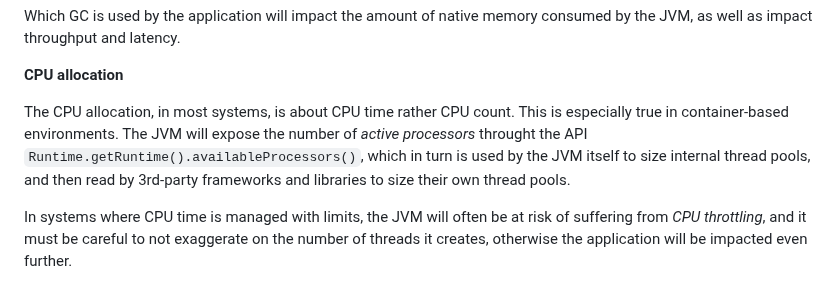
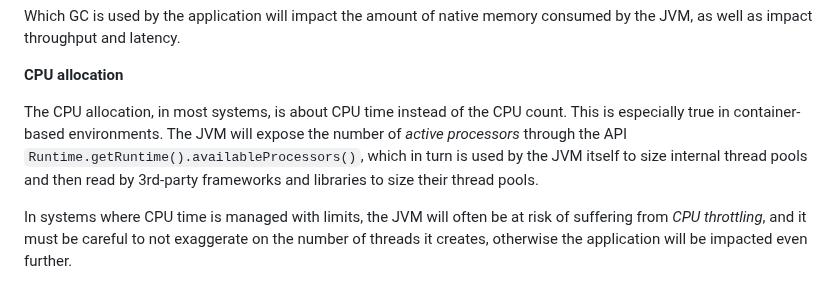
Before and after one commit to microsoft/openjdk-proposals, a Markdown page: ergonomics_profiles/readme.md, the part around the change. GitHub-like rendering.

Commit message:
Update ergonomics_profiles/readme.md
Co-authored-by: Martijn Verburg <martijnverburg@gmail.com>

```diff
--- a/ergonomics_profiles/readme.md
+++ b/ergonomics_profiles/readme.md
@@ -89,7 +89,7 @@ Which GC is used by the application will impact the amount of native memory cons
 
 **CPU allocation**
 
-The CPU allocation, in most systems, is about CPU time rather CPU count. This is especially true in container-based environments. The JVM will expose the number of _active processors_ throught the API `Runtime.getRuntime().availableProcessors()`, which in turn is used by the JVM itself to size internal thread pools, and then read by 3rd-party frameworks and libraries to size their own thread pools.
+The CPU allocation, in most systems, is about CPU time instead of the CPU count. This is especially true in container-based environments. The JVM will expose the number of _active processors_ through the API `Runtime.getRuntime().availableProcessors()`, which in turn is used by the JVM itself to size internal thread pools and then read by 3rd-party frameworks and libraries to size their thread pools.
 
 In systems where CPU time is managed with limits, the JVM will often be at risk of suffering from _CPU throttling_, and it must be careful to not exaggerate on the number of threads it creates, otherwise the application will be impacted even further.
 
```
